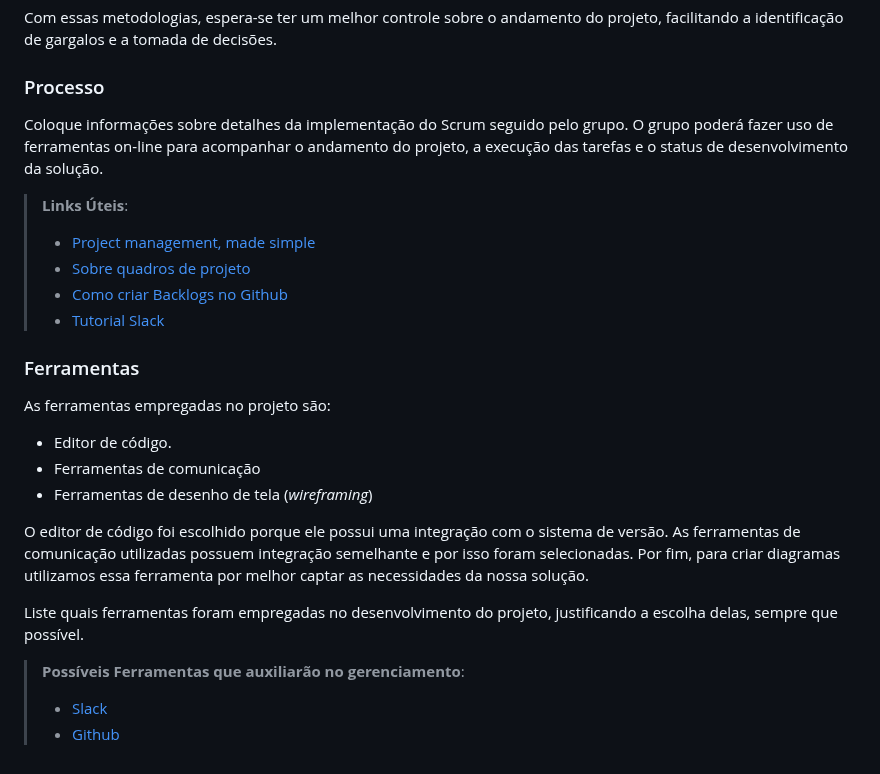
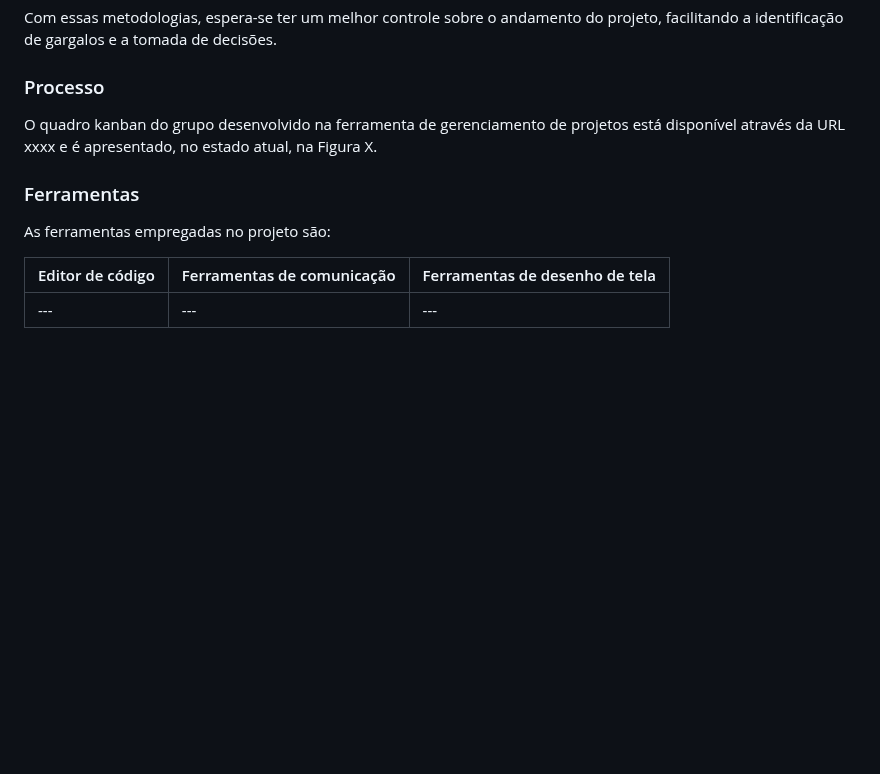
Before and after one commit to ICEI-PUC-Minas-PMV-ADS/pmv-ads-2023-1-e1-proj-web-t06-projetocontroleestoque, a Markdown page: docs/03-Metodologia.md, the part around the change. GitHub-like rendering; blank space fills up the shorter version.

```diff
--- a/docs/03-Metodologia.md
+++ b/docs/03-Metodologia.md
@@ -53,30 +53,12 @@ Com essas metodologias, espera-se ter um melhor controle sobre o andamento do pr
 
 ### Processo
 
-Coloque  informações sobre detalhes da implementação do Scrum seguido pelo grupo. O grupo poderá fazer uso de ferramentas on-line para acompanhar o andamento do projeto, a execução das tarefas e o status de desenvolvimento da solução.
-
-> **Links Úteis**:
-> - [Project management, made simple](https://github.com/features/project-management/)
-> - [Sobre quadros de projeto](https://docs.github.com/pt/github/managing-your-work-on-github/about-project-boards)
-> - [Como criar Backlogs no Github](https://www.youtube.com/watch?v=RXEy6CFu9Hk)
-> - [Tutorial Slack](https://slack.com/intl/en-br/)
+O quadro kanban do grupo desenvolvido na ferramenta de gerenciamento de projetos está disponível através da URL xxxx e é apresentado, no estado atual, na Figura X.
 
 ### Ferramentas
 
 As ferramentas empregadas no projeto são:
 
-- Editor de código.
-- Ferramentas de comunicação
-- Ferramentas de desenho de tela (_wireframing_)
-
-O editor de código foi escolhido porque ele possui uma integração com o
-sistema de versão. As ferramentas de comunicação utilizadas possuem
-integração semelhante e por isso foram selecionadas. Por fim, para criar
-diagramas utilizamos essa ferramenta por melhor captar as
-necessidades da nossa solução.
-
-Liste quais ferramentas foram empregadas no desenvolvimento do projeto, justificando a escolha delas, sempre que possível.
-
-> **Possíveis Ferramentas que auxiliarão no gerenciamento**:
-> - [Slack](https://slack.com/)
-> - [Github](https://github.com/)
+| Editor de código | Ferramentas de comunicação |Ferramentas de desenho de tela |
+| --- | --- | --- |
+| --- | --- | --- |
```
